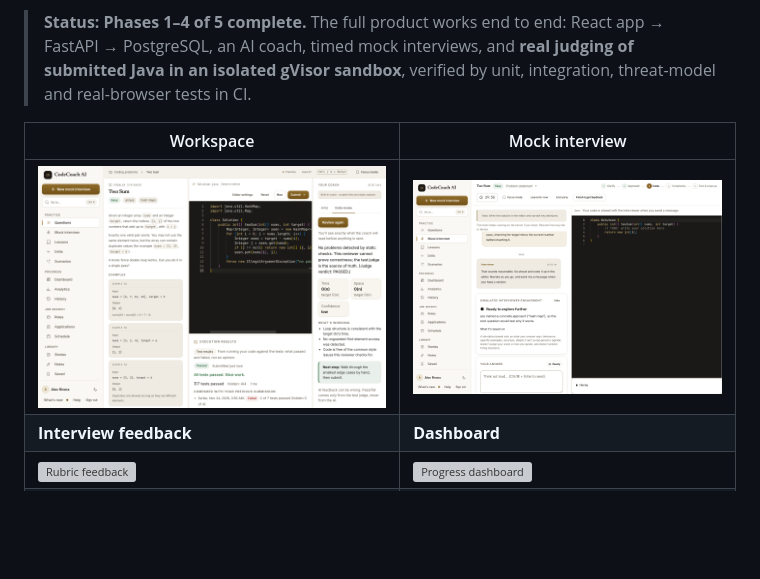
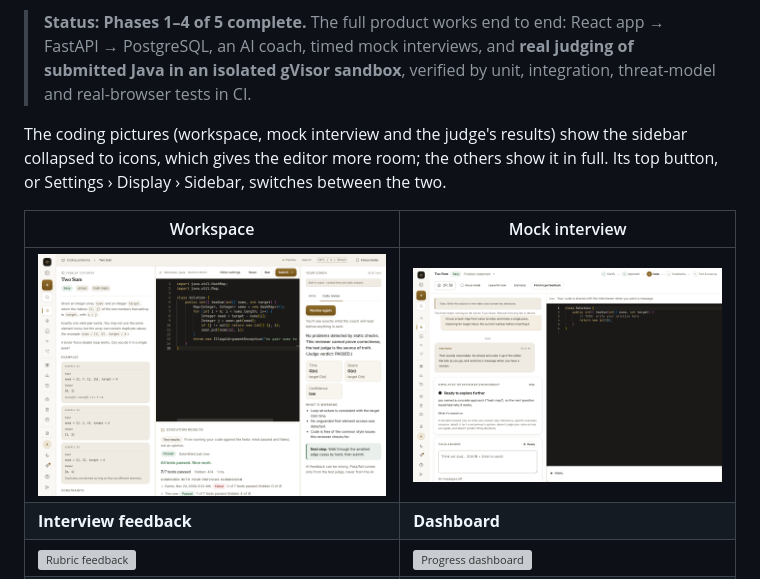
Before and after one commit to Barkyx16/CodeCoach-AI, a Markdown page: README.md, the part around one of its changes. Rendered like a GitHub page; pictures changed too: docs/screenshots/premium-interview-live.png, docs/screenshots/premium-workspace.png; blank space fills up the shorter version; grey boxes are pictures that could not be loaded.

```diff
--- a/README.md
+++ b/README.md
@@ -12,5 +12,9 @@ always comes from test cases, never from the AI.
 > Java in an isolated gVisor sandbox**, verified by unit, integration, threat-model and
 > real-browser tests in CI.
 
+The coding pictures (workspace, mock interview and the judge's results) show the sidebar collapsed
+to icons, which gives the editor more room; the others show it in full. Its top button, or Settings ›
+Display › Sidebar, switches between the two.
+
 | Workspace | Mock interview |
 |---|---|
```
Also changed, not shown: other parts of README.md (+2 -2 lines), docs/screenshots/08-judged-pass.png, docs/screenshots/10-explain-failure.png.
